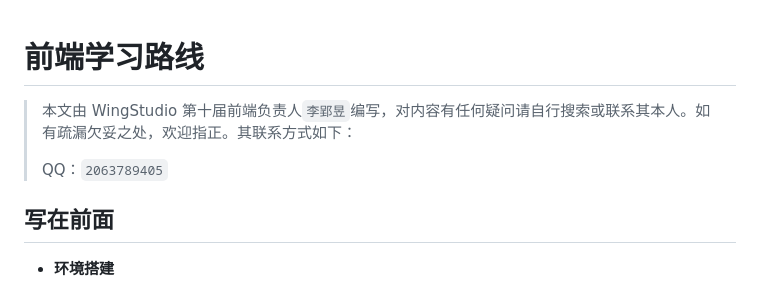
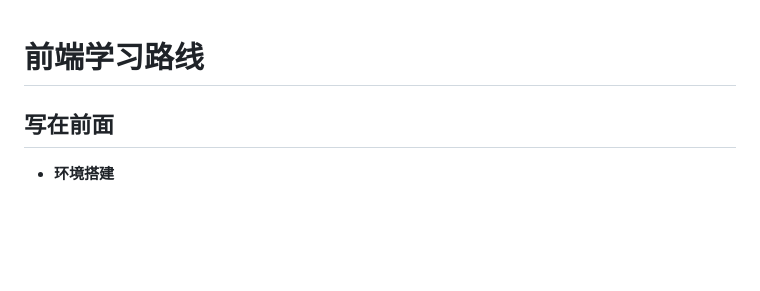
Before and after one commit to MoreRainy/Wing, a Markdown page: route.md, the part around the change. Drawn GitHub-style; blank space fills up the shorter version.

```diff
--- a/route.md
+++ b/route.md
@@ -1,8 +1,4 @@
 # 前端学习路线
-
-> 本文由 WingStudio 第十届前端负责人`李郢昱`编写，对内容有任何疑问请自行搜索或联系其本人。如有疏漏欠妥之处，欢迎指正。其联系方式如下：
->
-> QQ：`2063789405`
 
 ## 写在前面
 
```
